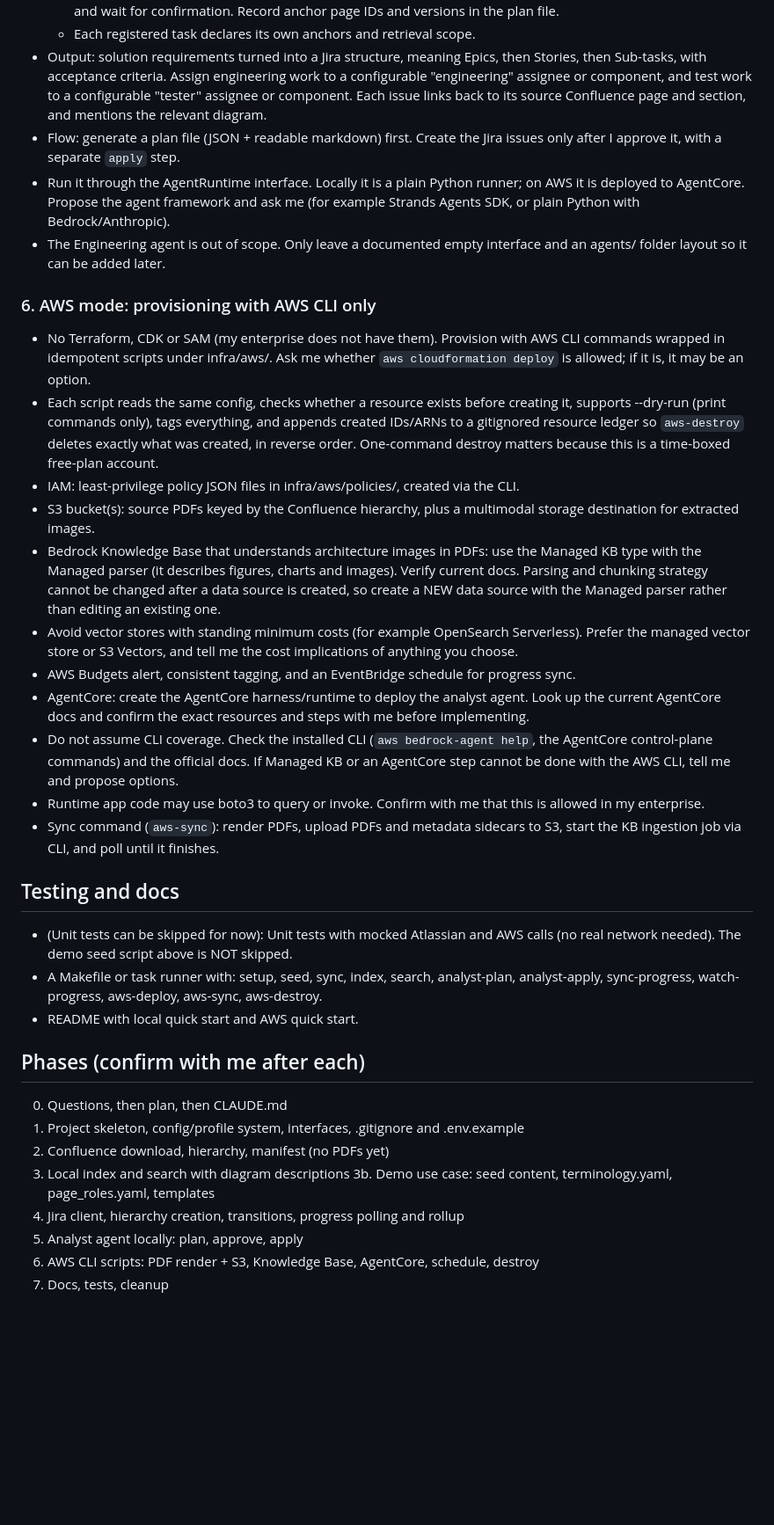
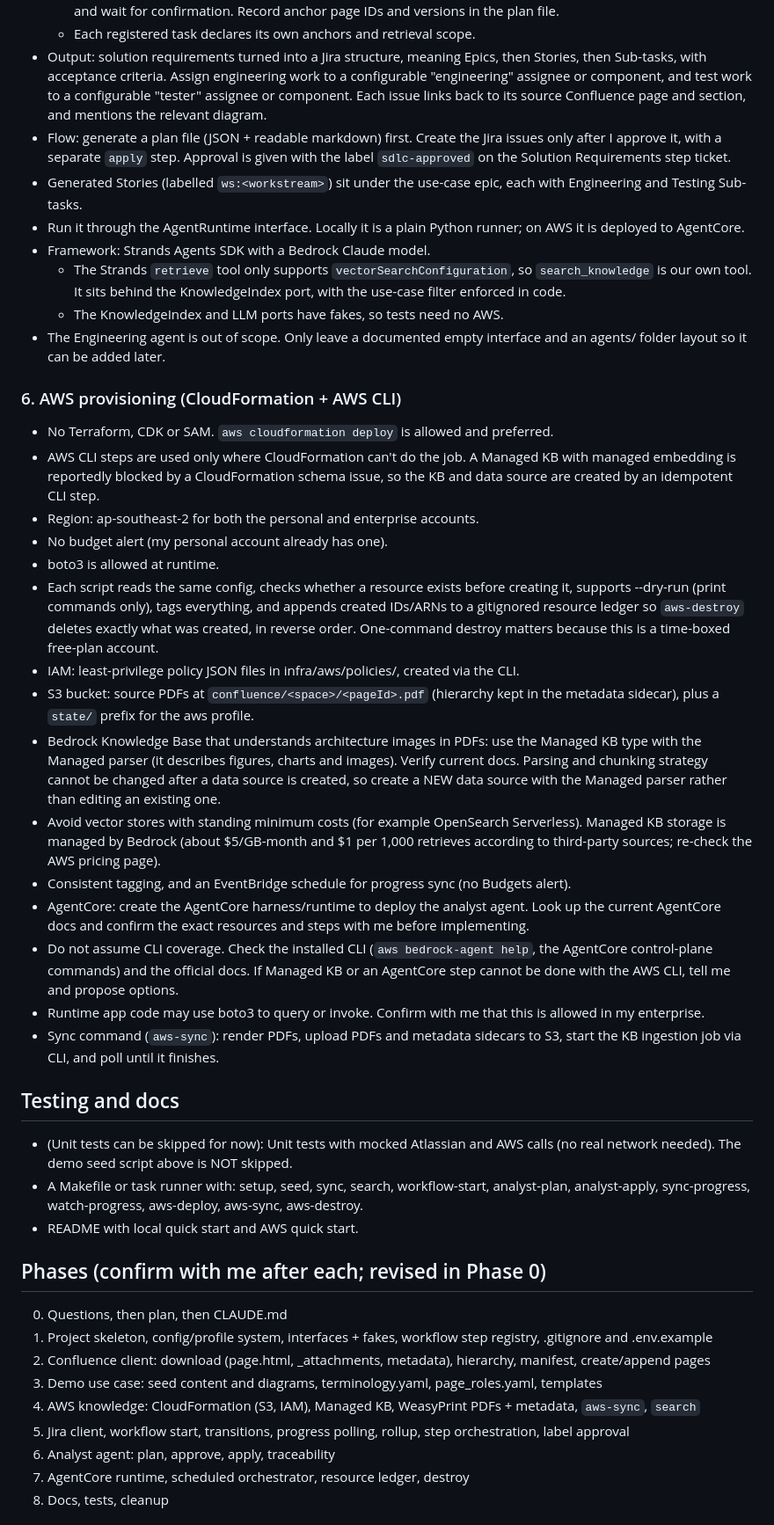
Before and after one commit to jaiswalvaibhav/AgenticSDLC, a Markdown page: docs/BRIEF.md, the part around one of its changes. Shown at 88% size. Rendered like a GitHub page; blank space fills up the shorter version.

Commit message:
updated plan

```diff
--- a/docs/BRIEF.md
+++ b/docs/BRIEF.md
@@ -82,18 +118,26 @@ Configuration: config.yaml with environment-variable overrides, plus a profile s
   - If an anchor isn't configured, the agent may find candidates via search but must show me the resolved pages and wait for confirmation. Record anchor page IDs and versions in the plan file.
   - Each registered task declares its own anchors and retrieval scope.
 - Output: solution requirements turned into a Jira structure, meaning Epics, then Stories, then Sub-tasks, with acceptance criteria. Assign engineering work to a configurable "engineering" assignee or component, and test work to a configurable "tester" assignee or component. Each issue links back to its source Confluence page and section, and mentions the relevant diagram.
-- Flow: generate a plan file (JSON + readable markdown) first. Create the Jira issues only after I approve it, with a separate `apply` step.
-- Run it through the AgentRuntime interface. Locally it is a plain Python runner; on AWS it is deployed to AgentCore. Propose the agent framework and ask me (for example Strands Agents SDK, or plain Python with Bedrock/Anthropic).
+- Flow: generate a plan file (JSON + readable markdown) first. Create the Jira issues only after I approve it, with a separate `apply` step. Approval is given with the label `sdlc-approved` on the Solution Requirements step ticket.
+- Generated Stories (labelled `ws:<workstream>`) sit under the use-case epic, each with Engineering and Testing Sub-tasks.
+- Run it through the AgentRuntime interface. Locally it is a plain Python runner; on AWS it is deployed to AgentCore.
+- Framework: Strands Agents SDK with a Bedrock Claude model.
+  - The Strands `retrieve` tool only supports `vectorSearchConfiguration`, so `search_knowledge` is our own tool. It sits behind the KnowledgeIndex port, with the use-case filter enforced in code.
+  - The KnowledgeIndex and LLM ports have fakes, so tests need no AWS.
 - The Engineering agent is out of scope. Only leave a documented empty interface and an agents/ folder layout so it can be added later.
 
-### 6. AWS mode: provisioning with AWS CLI only
-- No Terraform, CDK or SAM (my enterprise does not have them). Provision with AWS CLI commands wrapped in idempotent scripts under infra/aws/. Ask me whether `aws cloudformation deploy` is allowed; if it is, it may be an option.
+### 6. AWS provisioning (CloudFormation + AWS CLI)
+- No Terraform, CDK or SAM. `aws cloudformation deploy` is allowed and preferred.
+- AWS CLI steps are used only where CloudFormation can't do the job. A Managed KB with managed embedding is reportedly blocked by a CloudFormation schema issue, so the KB and data source are created by an idempotent CLI step.
+- Region: ap-southeast-2 for both the personal and enterprise accounts.
+- No budget alert (my personal account already has one).
+- boto3 is allowed at runtime.
 - Each script reads the same config, checks whether a resource exists before creating it, supports --dry-run (print commands only), tags everything, and appends created IDs/ARNs to a gitignored resource ledger so `aws-destroy` deletes exactly what was created, in reverse order. One-command destroy matters because this is a time-boxed free-plan account.
 - IAM: least-privilege policy JSON files in infra/aws/policies/, created via the CLI.
-- S3 bucket(s): source PDFs keyed by the Confluence hierarchy, plus a multimodal storage destination for extracted images.
+- S3 bucket: source PDFs at `confluence/<space>/<pageId>.pdf` (hierarchy kept in the metadata sidecar), plus a `state/` prefix for the aws profile.
 - Bedrock Knowledge Base that understands architecture images in PDFs: use the Managed KB type with the Managed parser (it describes figures, charts and images). Verify current docs. Parsing and chunking strategy cannot be changed after a data source is created, so create a NEW data source with the Managed parser rather than editing an existing one.
-- Avoid vector stores with standing minimum costs (for example OpenSearch Serverless). Prefer the managed vector store or S3 Vectors, and tell me the cost implications of anything you choose.
-- AWS Budgets alert, consistent tagging, and an EventBridge schedule for progress sync.
+- Avoid vector stores with standing minimum costs (for example OpenSearch Serverless). Managed KB storage is managed by Bedrock (about $5/GB-month and $1 per 1,000 retrieves according to third-party sources; re-check the AWS pricing page).
+- Consistent tagging, and an EventBridge schedule for progress sync (no Budgets alert).
 - AgentCore: create the AgentCore harness/runtime to deploy the analyst agent. Look up the current AgentCore docs and confirm the exact resources and steps with me before implementing.
 - Do not assume CLI coverage. Check the installed CLI (`aws bedrock-agent help`, the AgentCore control-plane commands) and the official docs. If Managed KB or an AgentCore step cannot be done with the AWS CLI, tell me and propose options.
 - Runtime app code may use boto3 to query or invoke. Confirm with me that this is allowed in my enterprise.
@@ -101,17 +145,17 @@ Configuration: config.yaml with environment-variable overrides, plus a profile s
 
 ## Testing and docs
 - (Unit tests can be skipped for now): Unit tests with mocked Atlassian and AWS calls (no real network needed). The demo seed script above is NOT skipped.
-- A Makefile or task runner with: setup, seed, sync, index, search, analyst-plan, analyst-apply, sync-progress, watch-progress, aws-deploy, aws-sync, aws-destroy.
+- A Makefile or task runner with: setup, seed, sync, search, workflow-start, analyst-plan, analyst-apply, sync-progress, watch-progress, aws-deploy, aws-sync, aws-destroy.
 - README with local quick start and AWS quick start.
 
-## Phases (confirm with me after each)
+## Phases (confirm with me after each; revised in Phase 0)
 0. Questions, then plan, then CLAUDE.md
-1. Project skeleton, config/profile system, interfaces, .gitignore and .env.example
-2. Confluence download, hierarchy, manifest (no PDFs yet)
-3. Local index and search with diagram descriptions
-3b. Demo use case: seed content, terminology.yaml, page_roles.yaml, templates
-4. Jira client, hierarchy creation, transitions, progress polling and rollup
-5. Analyst agent locally: plan, approve, apply
-6. AWS CLI scripts: PDF render + S3, Knowledge Base, AgentCore, schedule, destroy
-7. Docs, tests, cleanup
+1. Project skeleton, config/profile system, interfaces + fakes, workflow step registry, .gitignore and .env.example
+2. Confluence client: download (page.html, _attachments, metadata), hierarchy, manifest, create/append pages
+3. Demo use case: seed content and diagrams, terminology.yaml, page_roles.yaml, templates
+4. AWS knowledge: CloudFormation (S3, IAM), Managed KB, WeasyPrint PDFs + metadata, `aws-sync`, `search`
+5. Jira client, workflow start, transitions, progress polling, rollup, step orchestration, label approval
+6. Analyst agent: plan, approve, apply, traceability
+7. AgentCore runtime, scheduled orchestrator, resource ledger, destroy
+8. Docs, tests, cleanup
 
```
Also changed, not shown: other parts of docs/BRIEF.md (+72 -21 lines), CLAUDE.md (added, +51 -0 lines).
